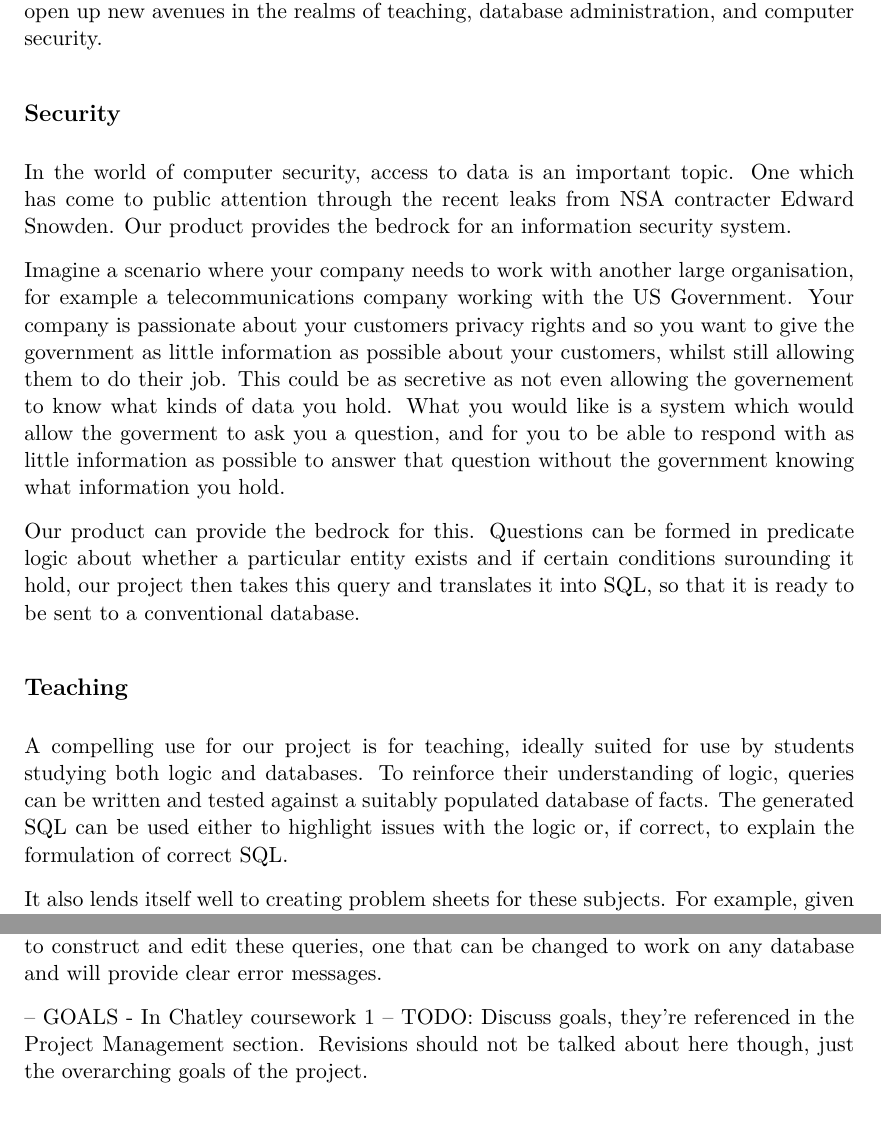
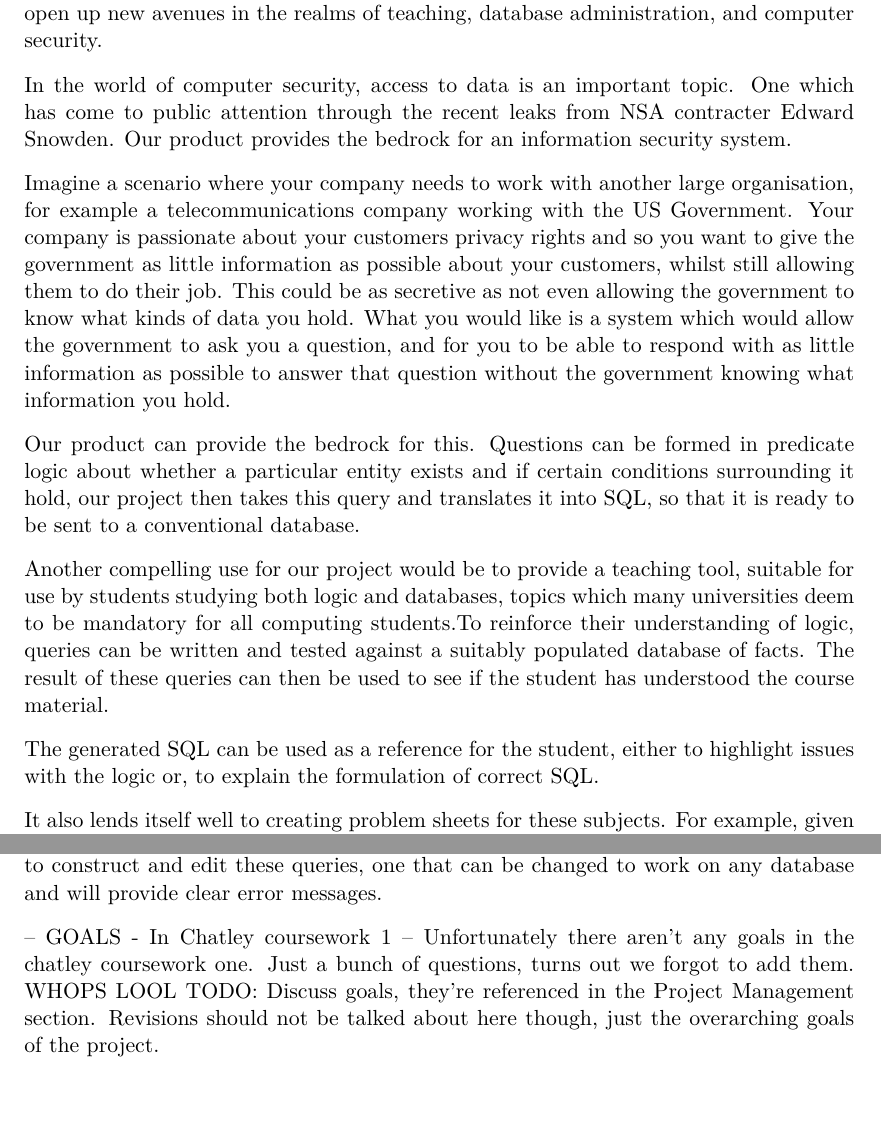
Before and after one commit to Tedworthy/ATLAST, a LaTeX document (report/report.tex): two parts of pages 4 and 5 of 26, joined at a grey line, cut so that both start at the same text. Compiled offline with pdfLaTeX.

Commit message:
changed some stuff on the executive summary

```diff
--- a/report/report.tex
+++ b/report/report.tex
@@ -76,7 +76,6 @@
   language SQL. This allows us to open up new avenues in the realms of
   teaching, database administration, and computer security.
 
-  \subsection*{Security}
   In the world of computer security, access to data is an important topic. One
   which has come to public attention through the recent leaks from NSA
   contracter Edward Snowden. Our product provides the bedrock for an
@@ -87,26 +86,28 @@
   Government. Your company is passionate about your customers privacy rights
   and so you want to give the government as little information as possible
   about your customers, whilst still allowing them to do their job. This could
-  be as secretive as not even allowing the governement to know what kinds of
+  be as secretive as not even allowing the government to know what kinds of
   data you hold. What you would like is a system which would allow the
-  goverment to ask you a question, and for you to be able to respond with as
+  government to ask you a question, and for you to be able to respond with as
   little information as possible to answer that question without the government
   knowing what information you hold.
 
   Our product can provide the bedrock for this. Questions can be formed in
   predicate logic about whether a particular entity exists and if certain
-  conditions surounding it hold, our project then takes this query and
+  conditions surrounding it hold, our project then takes this query and
   translates it into SQL, so that it is ready to be sent to a conventional
   database.
 
-  \subsection*{Teaching}
 
-  A compelling use for our project is for teaching, ideally suited for use
-  by students studying both logic and databases. To reinforce their
-  understanding of logic, queries can be written and tested against a suitably
-  populated database of facts. The generated SQL can be used either to
-  highlight issues with the logic or, if correct, to explain the formulation
-  of correct SQL.
+  Another compelling use for our project would be to provide a teaching tool,
+  suitable for use by students studying both logic and databases, topics which
+  many universities deem to be mandatory for all computing students.To reinforce
+  their understanding of logic, queries can be written and tested against a suitably
+  populated database of facts. The result of these queries can then be used to
+  see if the student has understood the course material.
+
+  The generated SQL can be used as a reference for the student, either to  highlight
+  issues with the logic or, to  explain the formulation of correct SQL.
 
   It also lends itself well to creating problem sheets for these subjects.
   For example, given a statement in english, like "What are the names of
@@ -157,6 +158,8 @@ a simple way to construct and edit these queries, one that can be changed to
 work on any database and will provide clear error messages.
 
   -- GOALS - In Chatley coursework 1 --
+  Unfortunately there aren't any goals in the chatley coursework one.
+  Just a bunch of questions, turns out we forgot to add them. WHOPS LOOL
   TODO: Discuss goals, they're referenced in the Project Management
   section. Revisions should not be talked about here though, just the
   overarching goals of the project.
```
Also changed, not shown: report/report.tex (4 more changed lines). Lines whose indentation alone changed are shown as unchanged.
